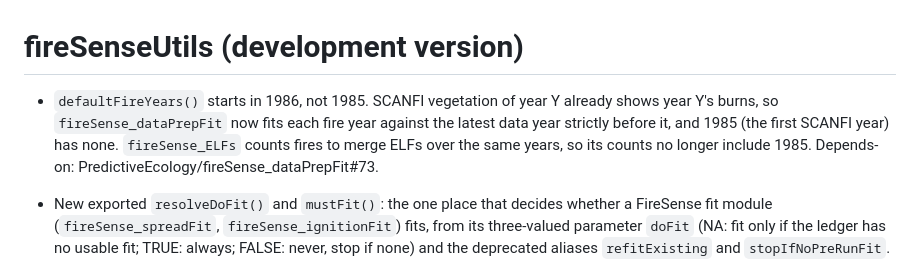
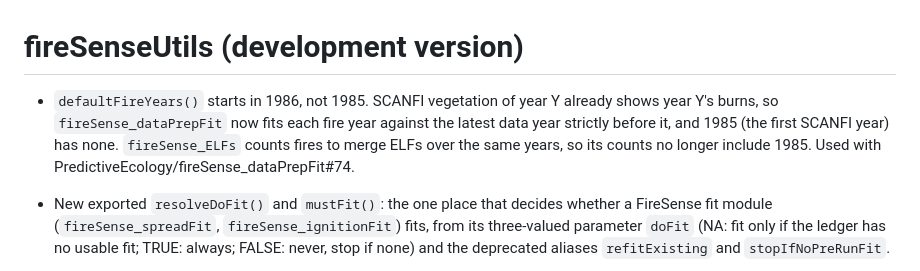
Before and after one commit to PredictiveEcology/fireSenseUtils, a Markdown page: NEWS.md, the part around the change. GitHub-like rendering.

Commit message:
NEWS: point at the dataPrepFit PR that follows
Co-Authored-By: Claude Opus 5.5 <noreply@anthropic.com>

```diff
--- a/NEWS.md
+++ b/NEWS.md
@@ -1,6 +1,6 @@
 # fireSenseUtils (development version)
 
-* `defaultFireYears()` starts in 1986, not 1985. SCANFI vegetation of year Y already shows year Y's burns, so `fireSense_dataPrepFit` now fits each fire year against the latest data year strictly before it, and 1985 (the first SCANFI year) has none. `fireSense_ELFs` counts fires to merge ELFs over the same years, so its counts no longer include 1985. Depends-on: PredictiveEcology/fireSense_dataPrepFit#73.
+* `defaultFireYears()` starts in 1986, not 1985. SCANFI vegetation of year Y already shows year Y's burns, so `fireSense_dataPrepFit` now fits each fire year against the latest data year strictly before it, and 1985 (the first SCANFI year) has none. `fireSense_ELFs` counts fires to merge ELFs over the same years, so its counts no longer include 1985. Used with PredictiveEcology/fireSense_dataPrepFit#74.
 * New exported `resolveDoFit()` and `mustFit()`: the one place that decides whether a FireSense fit module (`fireSense_spreadFit`, `fireSense_ignitionFit`) fits, from its three-valued parameter `doFit` (NA: fit only if the ledger has no usable fit; TRUE: always; FALSE: never, stop if none) and the deprecated aliases `refitExisting` and `stopIfNoPreRunFit`.
 * `runDEoptim()`'s default population (`nCoresNeeded = NULL`, also when a caller passes `NULL`) is the new exported `deoptimPopulationSize(length(lower))`: `20 + 10 * floor((n + 2) / 5)`, i.e. 30 for 4-7 parameters, 40 for 8-12 and 50 for 13-15, instead of 10 per parameter. Tests of 10 per parameter against other sizes found 40 a good middle with little gain above; ledgers have 10-12 spread parameters, so every current ELF gets 40, as production already passes. `nCoresNeeded` is resolved to an integer before the cluster is built, so the fit's `Cache()` key (which sees the cluster `control`, not `nCoresNeeded`) is that of an explicit `40L`.
 * `ELFtemplateRaster()` has a new `url` argument, by default the SCANFI v2 Douglas-fir 2020 file on Arbutus (same extent, 30 m resolution and CRS as the v1.2 file it replaced; 163 MB vs 226 MB), and returns a 1/`NA` mask of where the aggregated source has data instead of Douglas-fir cover. The `Cache()` key includes `url`. **Breaking:** at `fact = 8` v1.2 has 156,026,794 non-`NA` cells and v2 156,482,565 (460,121 cells `NA` only in v1.2, 4,350 only in v2), so ELF maps and `rasterToMatch` change by about 0.3% of cells; `fireSense_ELFs` rebuilds them once.
```
